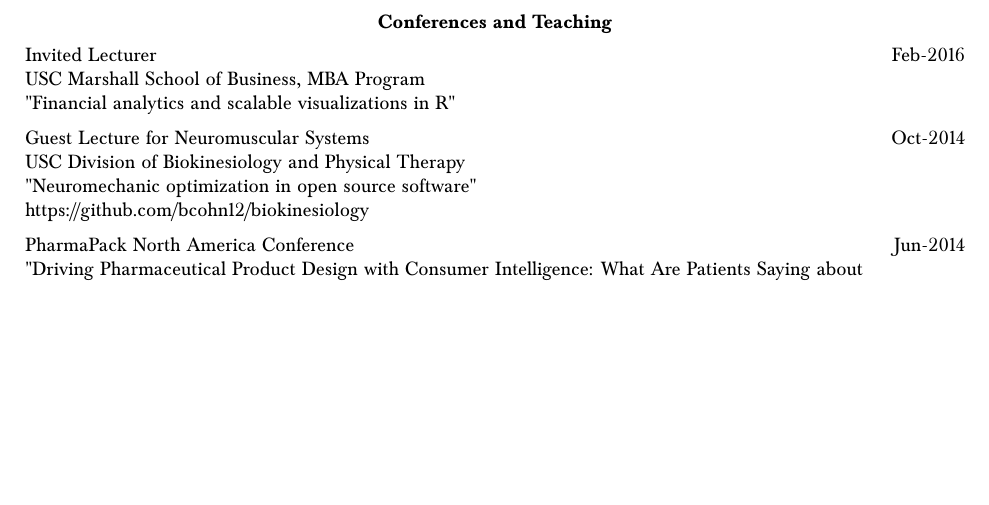
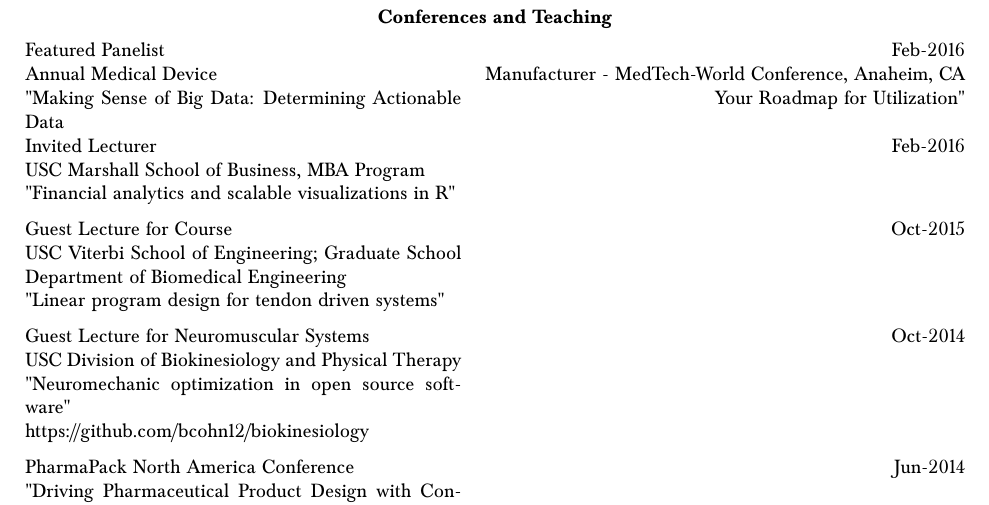
Before and after one commit to bcohn12/resume, a LaTeX document (brian.tex): part of page 3 of 3 before the commit and part of page 4 of 4 after it, cut so that both start at the same text, the shorter picture padded with empty space. Compiled offline with pdfLaTeX.

Commit message:
added mdm world

```diff
--- a/brian.tex
+++ b/brian.tex
@@ -235,9 +235,18 @@
   \vspace*{2mm}\section*{Conferences and Teaching}
 
   \vspace*{1mm}\noindent\begin{tabularx}{17cm}{X r}
+
+    Featured Panelist & \multirow{4}{*}{}{Feb-2016} \\
+    Annual Medical Device & Manufacturer - MedTech-World Conference, Anaheim, CA \\
+    "Making Sense of Big Data: Determining Actionable Data & Your Roadmap for Utilization" \\[2mm]
+
    Invited Lecturer & \multirow{4}{*}{}{Feb-2016} \\
     USC Marshall School of Business, MBA Program \\
     "Financial analytics and scalable visualizations in R" \\[2mm]
+
+    Guest Lecture for Course & \multirow{4}{*}{}{Oct-2015} \\
+    USC Viterbi School of Engineering; Graduate School Department of Biomedical Engineering \\
+    "Linear program design for tendon driven systems" \\[2mm]
 
     Guest Lecture for Neuromuscular Systems & \multirow{4}{*}{}{Oct-2014} \\
     USC Division of Biokinesiology and Physical Therapy \\
```
